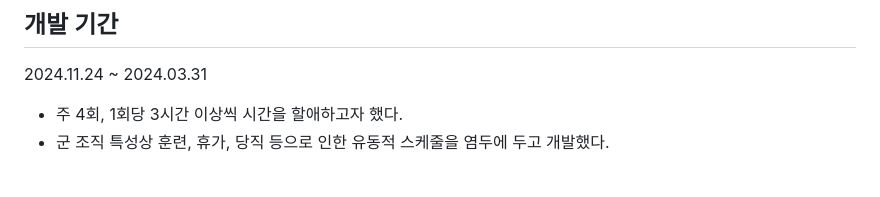
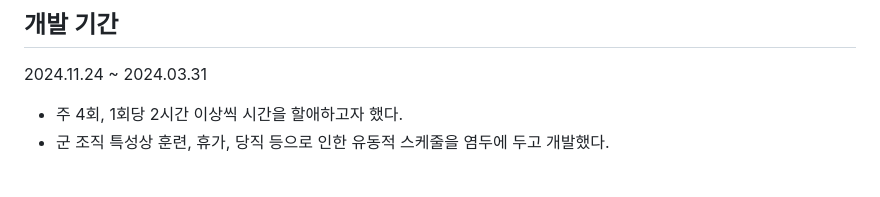
Before and after one commit to seob03/MINIQUE_ROKAF, a Markdown page: README.md, the part around the change. GitHub-like rendering.

```diff
--- a/README.md
+++ b/README.md
@@ -18,7 +18,7 @@
 
 ## 개발 기간
 2024.11.24 ~ 2024.03.31
-- 주 4회, 1회당 3시간 이상씩 시간을 할애하고자 했다.
+- 주 4회, 1회당 2시간 이상씩 시간을 할애하고자 했다.
 - 군 조직 특성상 훈련, 휴가, 당직 등으로 인한 유동적 스케줄을 염두에 두고 개발했다.<br><br>
 
 
```
